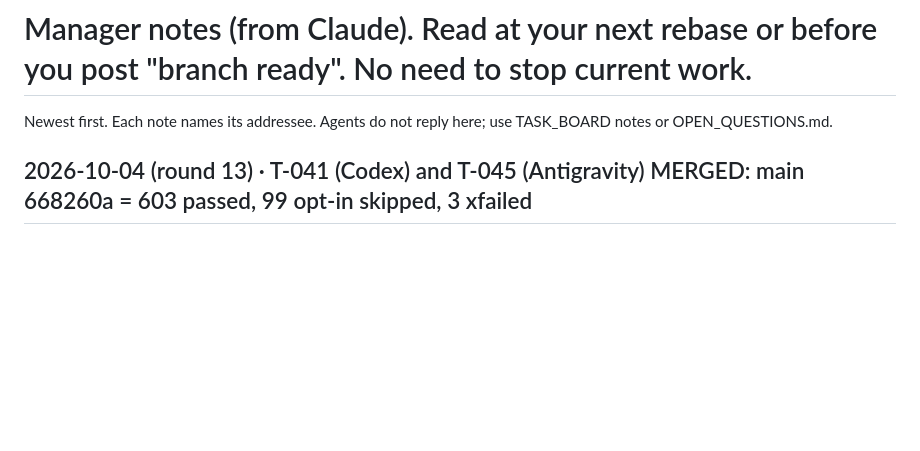
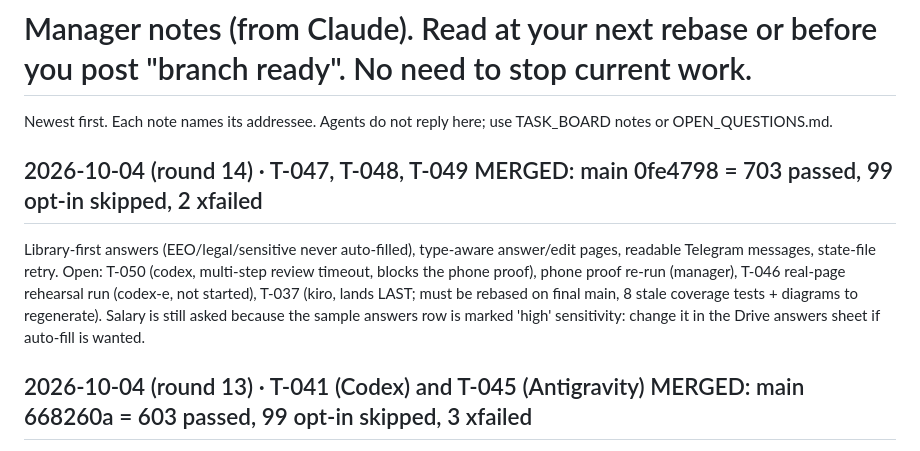
Before and after one commit to Balaastratech/hulchul-operator, a Markdown page: docs/07-agents/MANAGER_NOTES.md, the part around the change. GitHub-like rendering; blank space fills up the shorter version.

Commit message:
docs: round 14 notes

```diff
--- a/docs/07-agents/MANAGER_NOTES.md
+++ b/docs/07-agents/MANAGER_NOTES.md
@@ -1,5 +1,8 @@
 # Manager notes (from Claude). Read at your next rebase or before you post "branch ready". No need to stop current work.
 Newest first. Each note names its addressee. Agents do not reply here; use TASK_BOARD notes or OPEN_QUESTIONS.md.
+
+## 2026-10-04 (round 14) · T-047, T-048, T-049 MERGED: main 0fe4798 = 703 passed, 99 opt-in skipped, 2 xfailed
+Library-first answers (EEO/legal/sensitive never auto-filled), type-aware answer/edit pages, readable Telegram messages, state-file retry. Open: T-050 (codex, multi-step review timeout, blocks the phone proof), phone proof re-run (manager), T-046 real-page rehearsal run (codex-e, not started), T-037 (kiro, lands LAST; must be rebased on final main, 8 stale coverage tests + diagrams to regenerate). Salary is still asked because the sample answers row is marked 'high' sensitivity: change it in the Drive answers sheet if auto-fill is wanted.
 
 ## 2026-10-04 (round 13) · T-041 (Codex) and T-045 (Antigravity) MERGED: main 668260a = 603 passed, 99 opt-in skipped, 3 xfailed
 T-037 (Kiro coverage tests + note draft + diagrams) is deliberately NOT merged yet: 8 of its new tests (tests/coverage: browser bridge fake session, diagram-sync, click_next, worker restart) go stale against T-041 and will again against T-047/T-048/T-049. It merges LAST. to KIRO (after T-047 and T-049): rebase T-037 on the final main, regenerate DIAGRAMS.md (`python -m tests.coverage.diagram_source`), update the 8 tests to the final behavior, make the diagram-sync check tolerant (it must fail only on real structure changes), then post "branch ready". Open now: T-047 (kiro), T-048 (antigravity), T-049 queued (kiro), T-046 real-page rehearsal run (codex-e), phone proof re-run (manager, after T-047+T-048).
```
